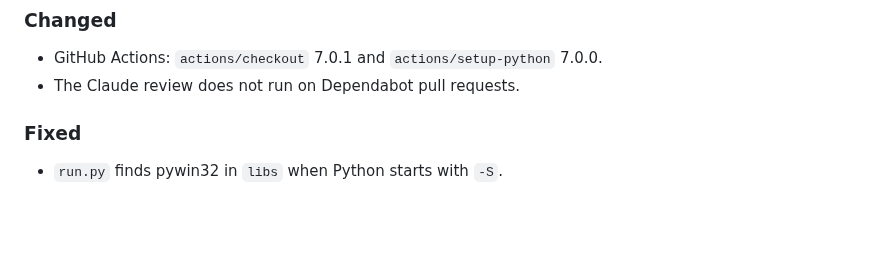
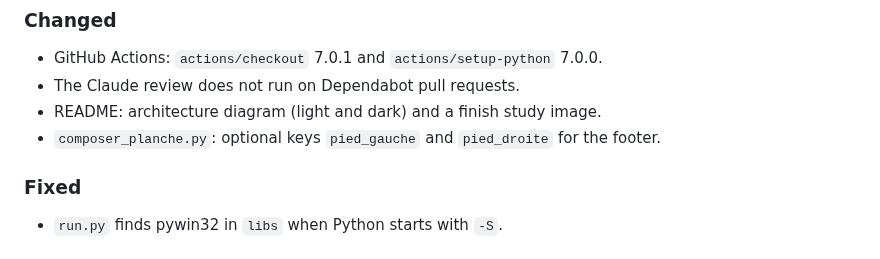
Before and after one commit to lfoletti/keyshot-mcp, a Markdown page: CHANGELOG.md, the part around the change. GitHub-like rendering; blank space fills up the shorter version.

```diff
--- a/CHANGELOG.md
+++ b/CHANGELOG.md
@@ -18,6 +18,8 @@ The versions are the bridge versions (`BRIDGE_VERSION`).
 
 - GitHub Actions: `actions/checkout` 7.0.1 and `actions/setup-python` 7.0.0.
 - The Claude review does not run on Dependabot pull requests.
+- README: architecture diagram (light and dark) and a finish study image.
+- `composer_planche.py`: optional keys `pied_gauche` and `pied_droite` for the footer.
 
 ### Fixed
 
```
Also changed, not shown: README.md (+11 -5 lines), docs/finish-study.png (added), 3 other files.
